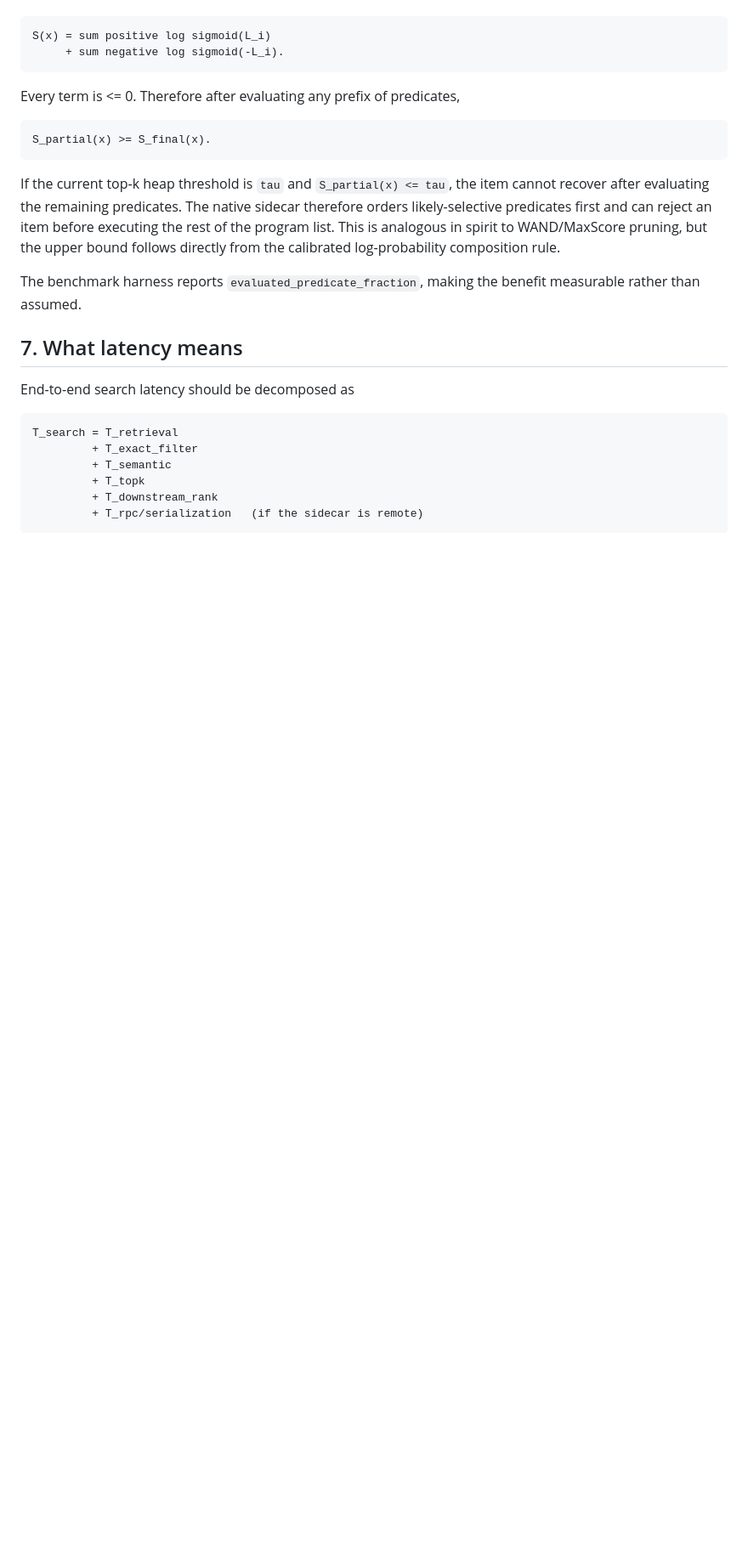
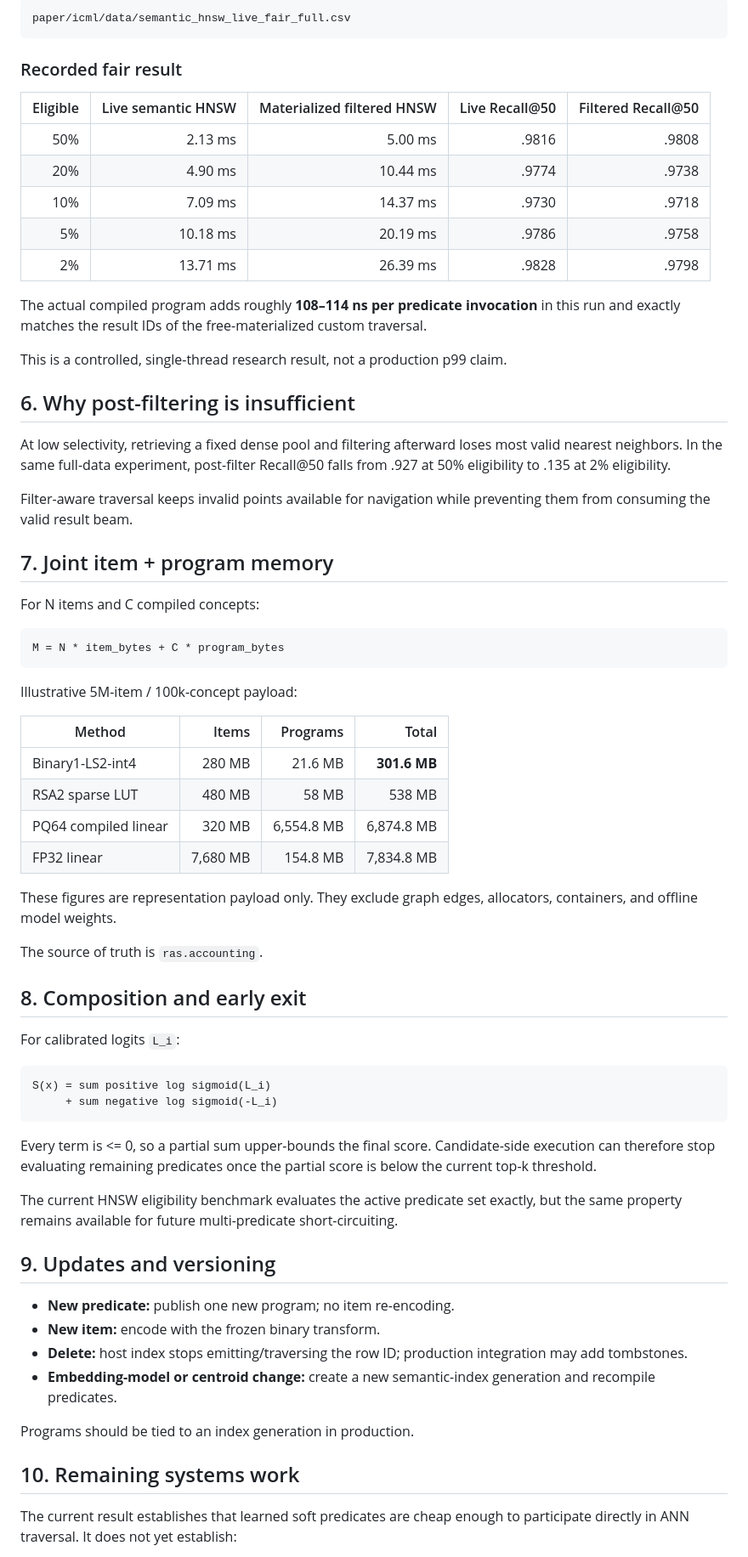
Before and after one commit to hanialshater/ras, a Markdown page: docs/SYSTEMS.md, the part around one of its changes. Shown at 85% size. Drawn GitHub-style; blank space fills up the shorter version.

````diff
--- a/docs/SYSTEMS.md
+++ b/docs/SYSTEMS.md
@@ -158,35 +157,71 @@ For calibrated logits `L_i`, the query score is
+```text
+paper/icml/data/semantic_hnsw_live_fair_full.csv
+```
+
+### Recorded fair result
+
+| Eligible | Live semantic HNSW | Materialized filtered HNSW | Live Recall@50 | Filtered Recall@50 |
+|---:|---:|---:|---:|---:|
+| 50% | 2.13 ms | 5.00 ms | .9816 | .9808 |
+| 20% | 4.90 ms | 10.44 ms | .9774 | .9738 |
+| 10% | 7.09 ms | 14.37 ms | .9730 | .9718 |
+| 5% | 10.18 ms | 20.19 ms | .9786 | .9758 |
+| 2% | 13.71 ms | 26.39 ms | .9828 | .9798 |
+
+The actual compiled program adds roughly **108–114 ns per predicate invocation** in this run and exactly matches the result IDs of the free-materialized custom traversal.
+
+This is a controlled, single-thread research result, not a production p99 claim.
+
+## 6. Why post-filtering is insufficient
+
+At low selectivity, retrieving a fixed dense pool and filtering afterward loses most valid nearest neighbors. In the same full-data experiment, post-filter Recall@50 falls from .927 at 50% eligibility to .135 at 2% eligibility.
+
+Filter-aware traversal keeps invalid points available for navigation while preventing them from consuming the valid result beam.
+
+## 7. Joint item + program memory
+
+For N items and C compiled concepts:
+
+```text
+M = N * item_bytes + C * program_bytes
+```
+
+Illustrative 5M-item / 100k-concept payload:
+
+| Method | Items | Programs | Total |
+|---|---:|---:|---:|
+| Binary1-LS2-int4 | 280 MB | 21.6 MB | **301.6 MB** |
+| RSA2 sparse LUT | 480 MB | 58 MB | 538 MB |
+| PQ64 compiled linear | 320 MB | 6,554.8 MB | 6,874.8 MB |
+| FP32 linear | 7,680 MB | 154.8 MB | 7,834.8 MB |
+
+These figures are representation payload only. They exclude graph edges, allocators, containers, and offline model weights.
+
+The source of truth is `ras.accounting`.
+
+## 8. Composition and early exit
+
+For calibrated logits `L_i`:
 
 ```text
 S(x) = sum positive log sigmoid(L_i)
-     + sum negative log sigmoid(-L_i).
+     + sum negative log sigmoid(-L_i)
 ```
 
-Every term is <= 0.  Therefore after evaluating any prefix of predicates,
+Every term is <= 0, so a partial sum upper-bounds the final score. Candidate-side execution can therefore stop evaluating remaining predicates once the partial score is below the current top-k threshold.
 
-```text
-S_partial(x) >= S_final(x).
-```
+The current HNSW eligibility benchmark evaluates the active predicate set exactly, but the same property remains available for future multi-predicate short-circuiting.
 
-If the current top-k heap threshold is `tau` and `S_partial(x) <= tau`, the item
-cannot recover after evaluating the remaining predicates.  The native sidecar
-therefore orders likely-selective predicates first and can reject an item before
-executing the rest of the program list.  This is analogous in spirit to
-WAND/MaxScore pruning, but the upper bound follows directly from the calibrated
-log-probability composition rule.
+## 9. Updates and versioning
 
-The benchmark harness reports `evaluated_predicate_fraction`, making the benefit
-measurable rather than assumed.
+- **New predicate:** publish one new program; no item re-encoding.
+- **New item:** encode with the frozen binary transform.
+- **Delete:** host index stops emitting/traversing the row ID; production integration may add tombstones.
+- **Embedding-model or centroid change:** create a new semantic-index generation and recompile predicates.
 
-## 7. What latency means
+Programs should be tied to an index generation in production.
 
-End-to-end search latency should be decomposed as
+## 10. Remaining systems work
 
-```text
-T_search = T_retrieval
-         + T_exact_filter
-         + T_semantic
-         + T_topk
-         + T_downstream_rank
-         + T_rpc/serialization   (if the sidecar is remote)
-```
+The current result establishes that learned soft predicates are cheap enough to participate directly in ANN traversal. It does not yet establish:
 
````
Also changed, not shown: other parts of docs/SYSTEMS.md (+106 -160 lines).
